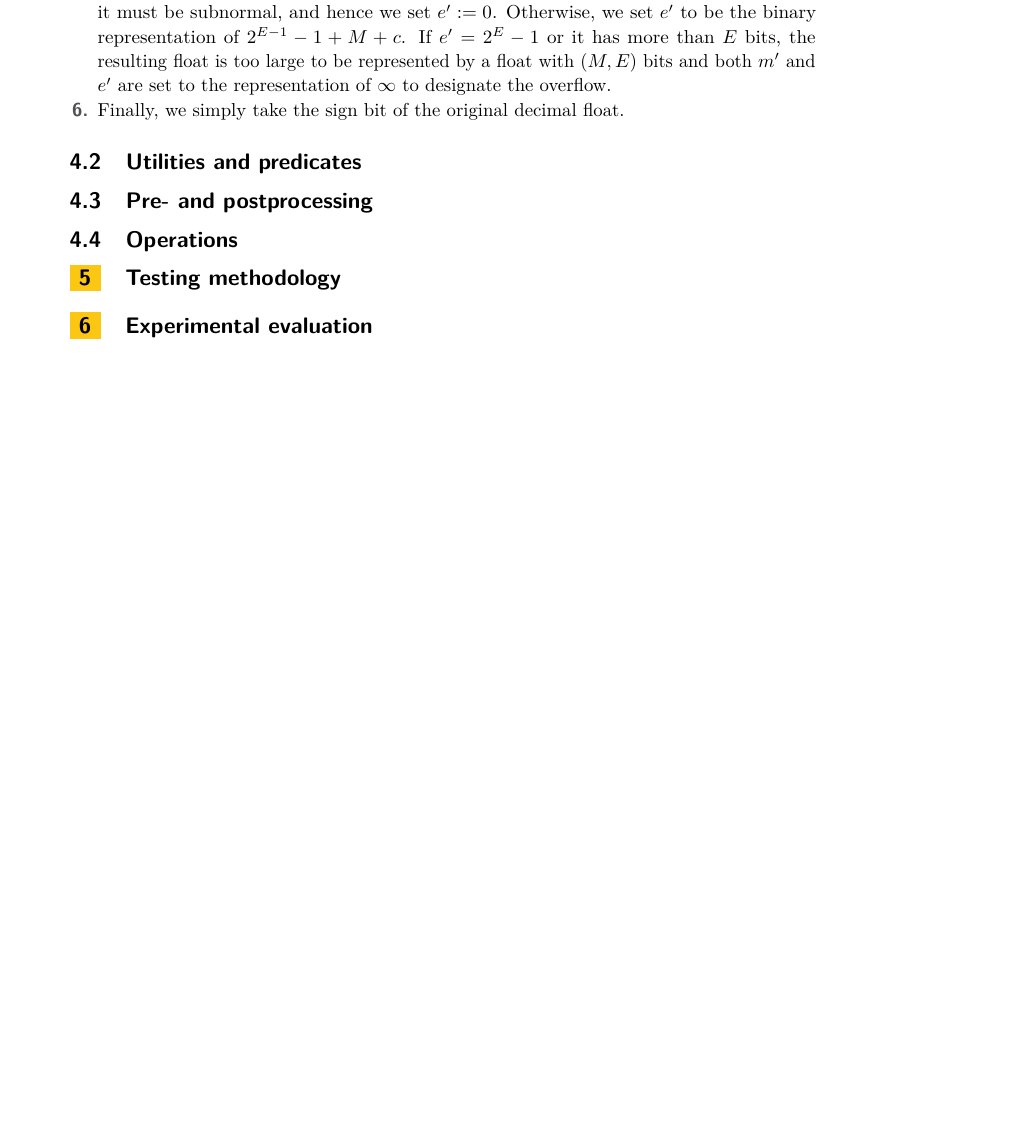
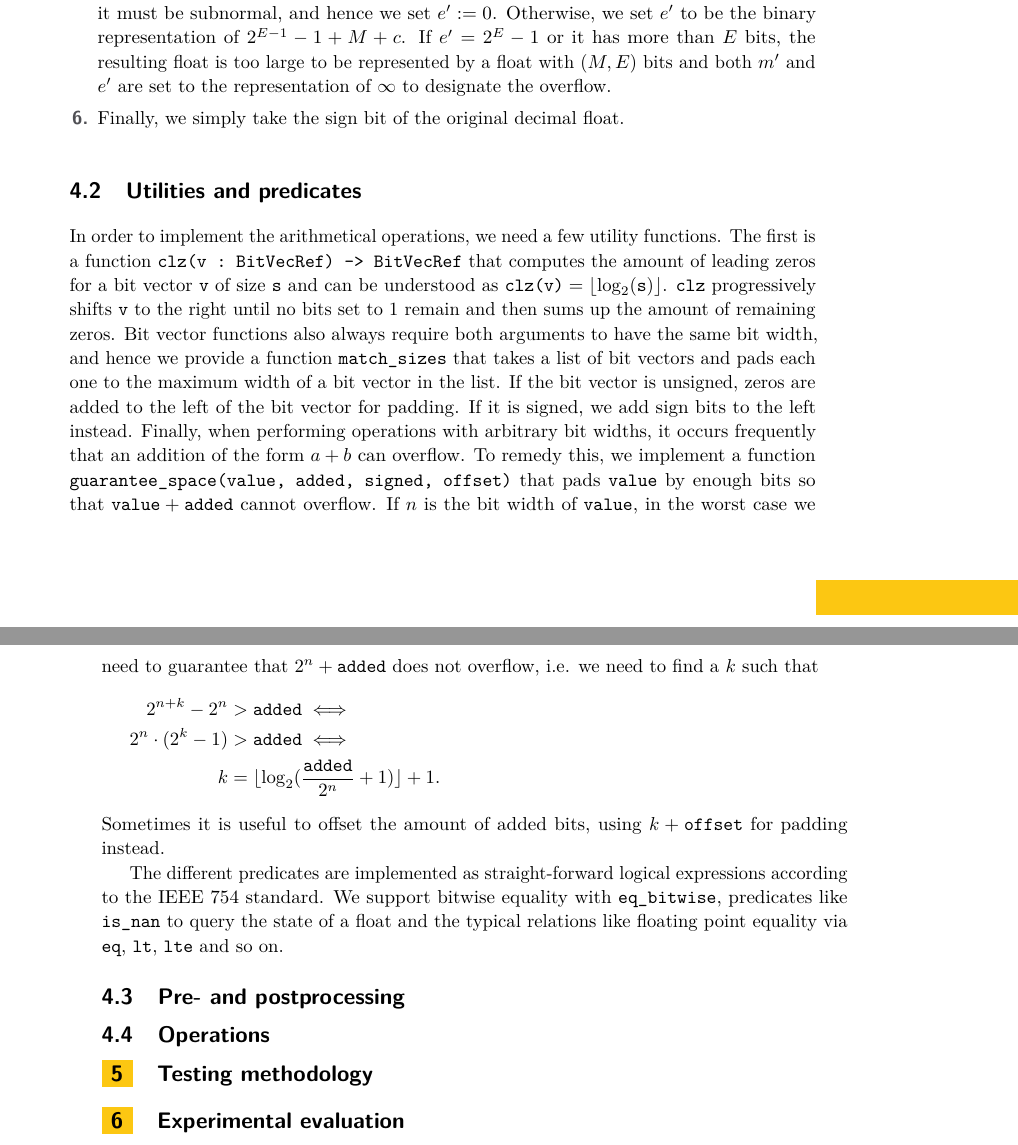
Before and after one commit to mhuisi/float-smt, a LaTeX paper (doc/doc.tex): part of page 5 of 6 before the commit and two parts of pages 5 and 6 of 6 after it, the two joined at a grey line, cut so that both start at the same text, the shorter picture padded with empty space. Compiled offline with pdfLaTeX.

Commit message:
add utils and predicates

```diff
--- a/doc/doc.tex
+++ b/doc/doc.tex
@@ -190,7 +190,18 @@ One of the constructors is more involved: \verb|FloatValDec| takes a string repr
 \end{enumerate}
 
 \subsection{Utilities and predicates}
-% TODO: utils.py, conversions.py, predicates.py
+% utils.py, predicates.py
+In order to implement the arithmetical operations, we need a few utility functions. The first is a function \verb|clz(v : BitVecRef) -> BitVecRef| that computes the amount of leading zeros for a bit vector \verb|v| of size \verb|s| and can be understood as $\texttt{clz(v)} = \lfloor \log_2(\texttt{s}) \rfloor$. \verb|clz| progressively shifts \verb|v| to the right until no bits set to $1$ remain and then sums up the amount of remaining zeros.
+Bit vector functions also always require both arguments to have the same bit width, and hence we provide a function \verb|match_sizes| that takes a list of bit vectors and pads each one to the maximum width of a bit vector in the list. If the bit vector is unsigned, zeros are added to the left of the bit vector for padding. If it is signed, we add sign bits to the left instead.
+Finally, when performing operations with arbitrary bit widths, it occurs frequently that an addition of the form $a + b$ can overflow. To remedy this, we implement a function \verb|guarantee_space(value, added, signed, offset)| that pads \verb|value| by enough bits so that $\texttt{value} + \texttt{added}$ cannot overflow. If $n$ is the bit width of \verb|value|, in the worst case we need to guarantee that $2^n + \texttt{added}$ does not overflow, i.e. we need to find a $k$ such that
+\begin{align*}
+2^{n + k} - 2^n &> \texttt{added} \iff \\
+2^n \cdot (2^k - 1) &> \texttt{added} \iff \\
+k &= \lfloor \log_2(\frac{\texttt{added}}{2^n} + 1) \rfloor + 1.
+\end{align*}
+Sometimes it is useful to offset the amount of added bits, using $k + \texttt{offset}$ for padding instead.
+
+The different predicates are implemented as straight-forward logical expressions according to the IEEE 754 standard. We support bitwise equality with \verb|eq_bitwise|, predicates like \verb|is_nan| to query the state of a float and the typical relations like floating point equality via \verb|eq|, \verb|lt|, \verb|lte| and so on.
 
 \subsection{Pre- and postprocessing}
 % TODO: packing.py
```
